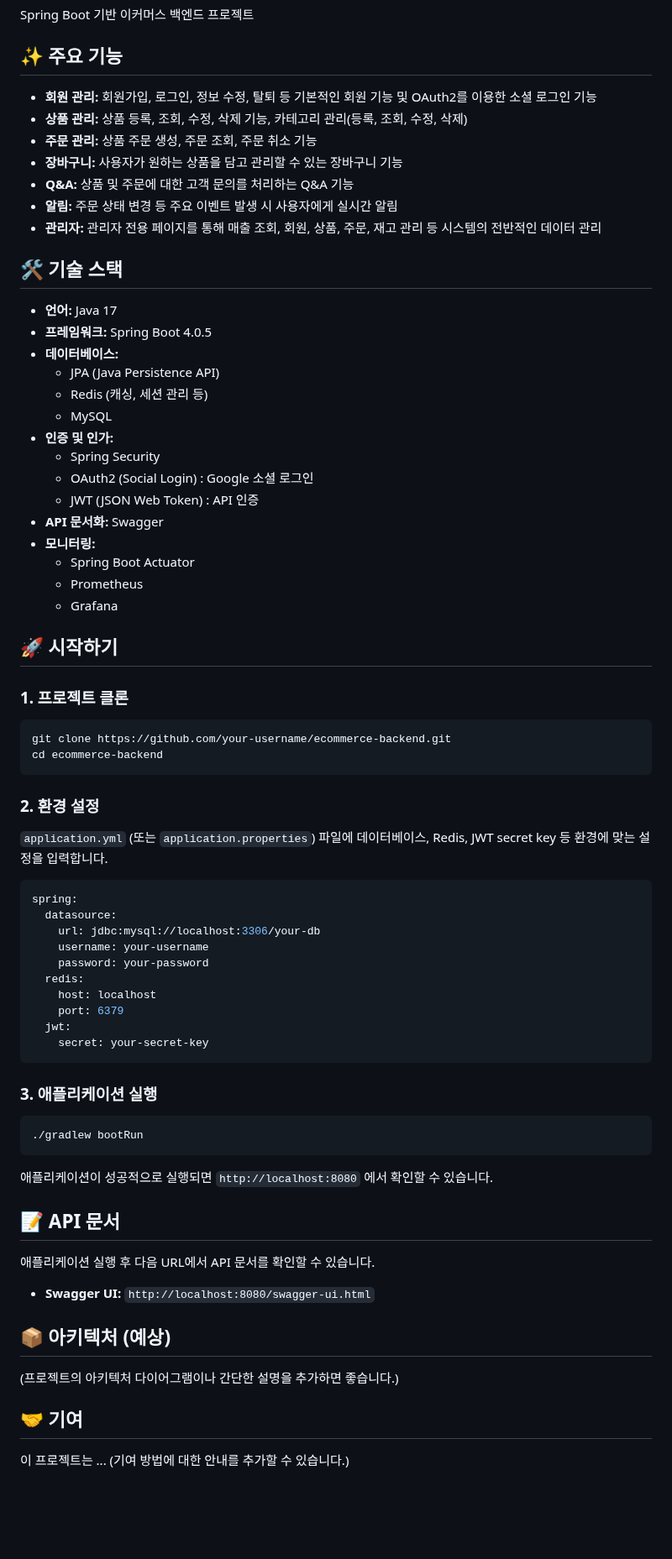
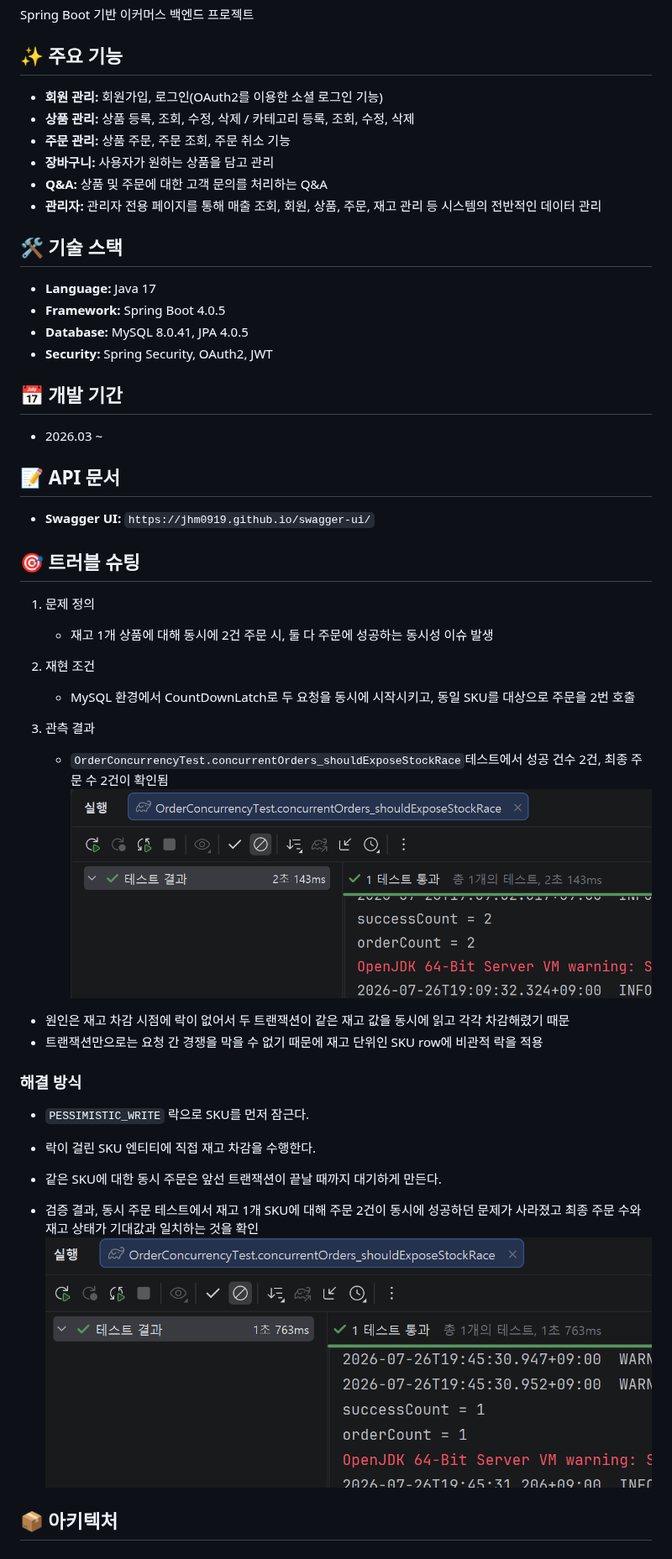
Before and after one commit to jhm0919/ecommerce-backend, a Markdown page: README.md, the part around the change. Shown at 84% size. Rendered like a GitHub page; pictures changed too: img_1.png (added), img_2.png (added); blank space fills up the shorter version.

````diff
--- a/README.md
+++ b/README.md
@@ -6,76 +6,50 @@ Spring Boot 기반 이커머스 백엔드 프로젝트
 
 ## ✨ 주요 기능
 
-*   **회원 관리:** 회원가입, 로그인, 정보 수정, 탈퇴 등 기본적인 회원 기능 및 OAuth2를 이용한 소셜 로그인 기능
-*   **상품 관리:** 상품 등록, 조회, 수정, 삭제 기능, 카테고리 관리(등록, 조회, 수정, 삭제)
-*   **주문 관리:** 상품 주문 생성, 주문 조회, 주문 취소 기능
-*   **장바구니:** 사용자가 원하는 상품을 담고 관리할 수 있는 장바구니 기능
-*   **Q&A:** 상품 및 주문에 대한 고객 문의를 처리하는 Q&A 기능
-*   **알림:** 주문 상태 변경 등 주요 이벤트 발생 시 사용자에게 실시간 알림
+*   **회원 관리:** 회원가입, 로그인(OAuth2를 이용한 소셜 로그인 기능)
+*   **상품 관리:** 상품 등록, 조회, 수정, 삭제 / 카테고리 등록, 조회, 수정, 삭제
+*   **주문 관리:** 상품 주문, 주문 조회, 주문 취소 기능
+*   **장바구니:** 사용자가 원하는 상품을 담고 관리
+*   **Q&A:** 상품 및 주문에 대한 고객 문의를 처리하는 Q&A
 *   **관리자:** 관리자 전용 페이지를 통해 매출 조회, 회원, 상품, 주문, 재고 관리 등 시스템의 전반적인 데이터 관리
 
 ## 🛠️ 기술 스택
 
-*   **언어:** Java 17
-*   **프레임워크:** Spring Boot 4.0.5
-*   **데이터베이스:**
-    *   JPA (Java Persistence API)
-    *   Redis (캐싱, 세션 관리 등)
-    *   MySQL
-*   **인증 및 인가:**
-    *   Spring Security
-    *   OAuth2 (Social Login) : Google 소셜 로그인
-    *   JWT (JSON Web Token) : API 인증
-*   **API 문서화:** Swagger
-*   **모니터링:**
-    *   Spring Boot Actuator
-    *   Prometheus
-    *   Grafana
+*   **Language:** Java 17
+*   **Framework:** Spring Boot 4.0.5
+*   **Database:** MySQL 8.0.41, JPA 4.0.5
+*   **Security:** Spring Security, OAuth2, JWT
 
-## 🚀 시작하기
-
-### 1. 프로젝트 클론
-
-```bash
-git clone https://github.com/your-username/ecommerce-backend.git
-cd ecommerce-backend
-```
-
-### 2. 환경 설정
-
-`application.yml` (또는 `application.properties`) 파일에 데이터베이스, Redis, JWT secret key 등 환경에 맞는 설정을 입력합니다.
-
-```yaml
-spring:
-  datasource:
-    url: jdbc:mysql://localhost:3306/your-db
-    username: your-username
-    password: your-password
-  redis:
-    host: localhost
-    port: 6379
-  jwt:
-    secret: your-secret-key
-```
-
-### 3. 애플리케이션 실행
-
-```bash
-./gradlew bootRun
-```
-
-애플리케이션이 성공적으로 실행되면 `http://localhost:8080` 에서 확인할 수 있습니다.
+## 📅 개발 기간
+* 2026.03 ~
 
 ## 📝 API 문서
 
-애플리케이션 실행 후 다음 URL에서 API 문서를 확인할 수 있습니다.
+*   **Swagger UI:** `https://jhm0919.github.io/swagger-ui/`
 
-*   **Swagger UI:** `http://localhost:8080/swagger-ui.html`
+## 🎯 트러블 슈팅
+1. 문제 정의
+   * 재고 1개 상품에 대해 동시에 2건 주문 시, 둘 다 주문에 성공하는 동시성 이슈 발생
 
-## 📦 아키텍처 (예상)
+2. 재현 조건
+   * MySQL 환경에서 CountDownLatch로 두 요청을 동시에 시작시키고, 동일 SKU를 대상으로 주문을 2번 호출
 
-(프로젝트의 아키텍처 다이어그램이나 간단한 설명을 추가하면 좋습니다.)
+3. 관측 결과
+   * `OrderConcurrencyTest.concurrentOrders_shouldExposeStockRace`테스트에서 성공 건수 2건, 최종 주문 수 2건이 확인됨
+   ![img_1.png](img_1.png)
 
-## 🤝 기여
 
-이 프로젝트는 ... (기여 방법에 대한 안내를 추가할 수 있습니다.)
+* 원인은 재고 차감 시점에 락이 없어서 두 트랜잭션이 같은 재고 값을 동시에 읽고 각각 차감해렸기 때문
+* 트랜잭션만으로는 요청 간 경쟁을 막을 수 없기 때문에 재고 단위인 SKU row에 비관적 락을 적용
+
+### 해결 방식
+- `PESSIMISTIC_WRITE` 락으로 SKU를 먼저 잠근다.
+- 락이 걸린 SKU 엔티티에 직접 재고 차감을 수행한다.
+- 같은 SKU에 대한 동시 주문은 앞선 트랜잭션이 끝날 때까지 대기하게 만든다.
+
+- 검증 결과, 동시 주문 테스트에서 재고 1개 SKU에 대해 주문 2건이 동시에 성공하던 문제가 사라졌고
+최종 주문 수와 재고 상태가 기대값과 일치하는 것을 확인
+![img_2.png](img_2.png)
+
+
+## 📦 아키텍처
````
Also changed, not shown: img.png (added), 8 other files.
